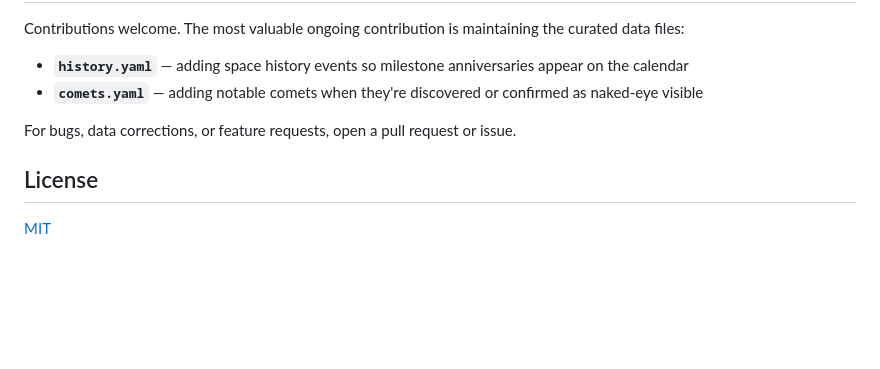
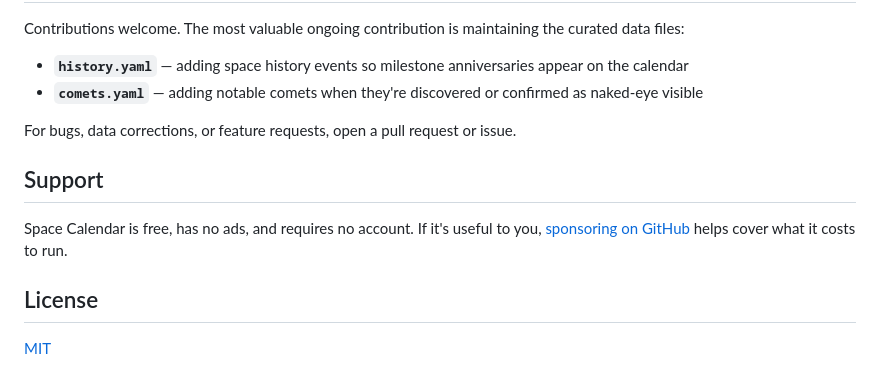
Before and after one commit to lkorth/space-calendar, a Markdown page: README.md, the part around one of its changes. GitHub-like rendering; blank space fills up the shorter version.

Commit message:
Add a sponsor badge and support section to the README
Uses a static badge rather than the dynamic sponsor-count one, which currently
renders as "sponsors: 0".

Co-Authored-By: Claude Opus 5 <noreply@anthropic.com>

```diff
--- a/README.md
+++ b/README.md
@@ -73,6 +75,10 @@ Contributions welcome. The most valuable ongoing contribution is maintaining the
 
 For bugs, data corrections, or feature requests, open a pull request or issue.
 
+## Support
+
+Space Calendar is free, has no ads, and requires no account. If it's useful to you, [sponsoring on GitHub](https://github.com/sponsors/lkorth) helps cover what it costs to run.
+
 ## License
 
 [MIT](/LICENSE)
```
Also changed, not shown: other parts of README.md (+2 -0 lines).
